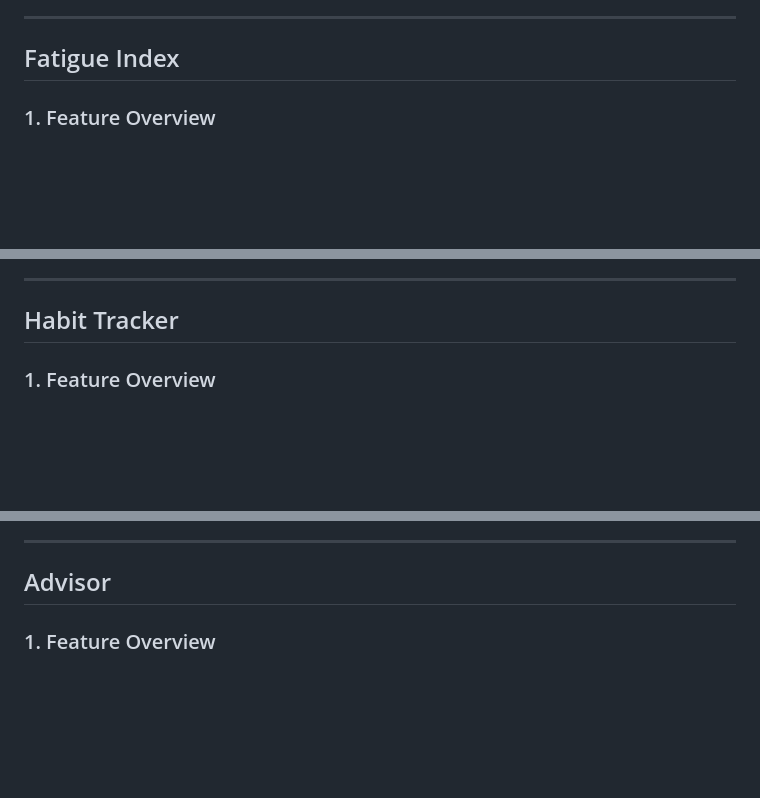
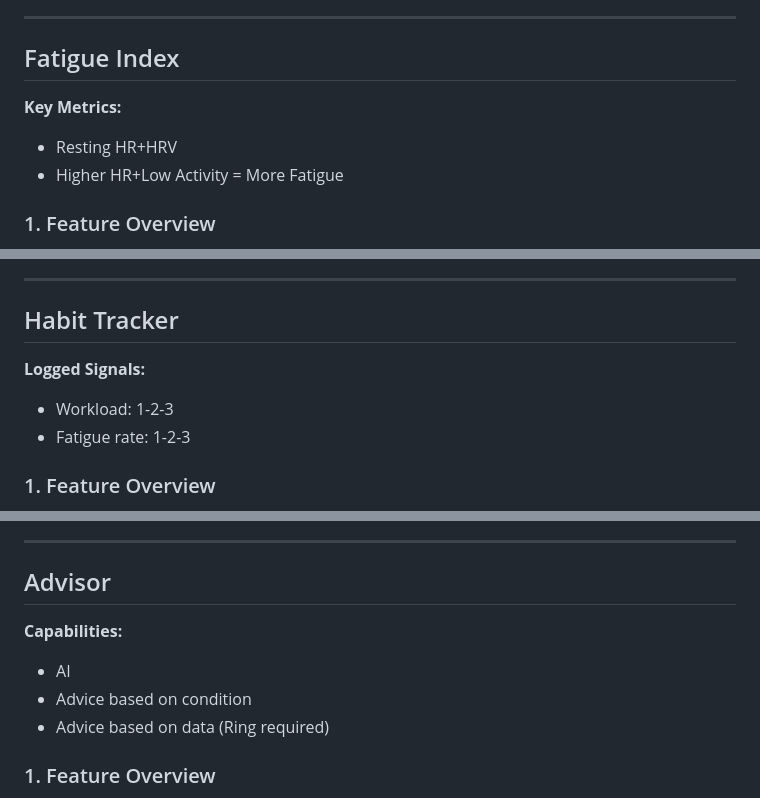
Before and after one commit to EimerQiu/Lumie_APP, a Markdown page: docs/PRD.md, 3 parts joined by grey strips. Drawn GitHub-style; blank space fills up the shorter version.

```diff
--- a/docs/PRD.md
+++ b/docs/PRD.md
@@ -1073,6 +1087,10 @@ Sleep data may be referenced by:
 
 ## Fatigue Index
 
+**Key Metrics:**
+- Resting HR+HRV
+- Higher HR+Low Activity = More Fatigue
+
 ### 1. Feature Overview
 
 The Fatigue Index is a non-clinical, composite wellness signal that estimates a user's physiological and functional fatigue over time. It combines:
@@ -1372,6 +1395,10 @@ Stress insights:
 ---
 
 ## Habit Tracker
+
+**Logged Signals:**
+- Workload: 1-2-3
+- Fatigue rate: 1-2-3
 
 ### 1. Feature Overview
 
@@ -1731,6 +1758,11 @@ A warning is shown before first image share: "Please do not share medical images
 
 ## Advisor
 
+**Capabilities:**
+- AI
+- Advice based on condition
+- Advice based on data (Ring required)
+
 ### 1. Feature Overview
 
 The Advisor feature provides users with an AI-powered advisor chat that references Lumie Ring–derived data and user-approved context to help users:
```
Also changed, not shown: other parts of docs/PRD.md (+24 -0 lines).
